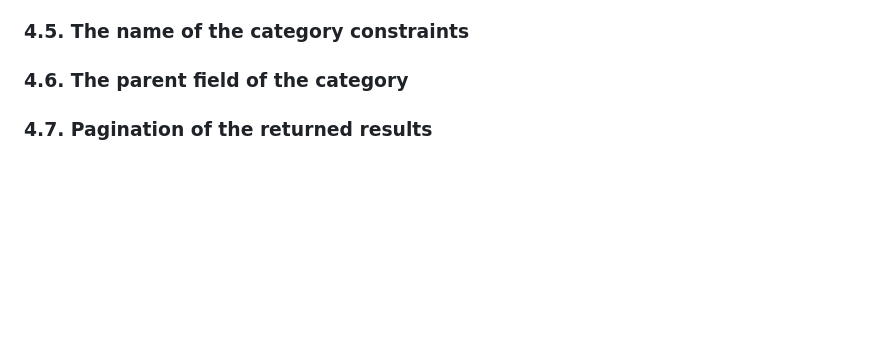
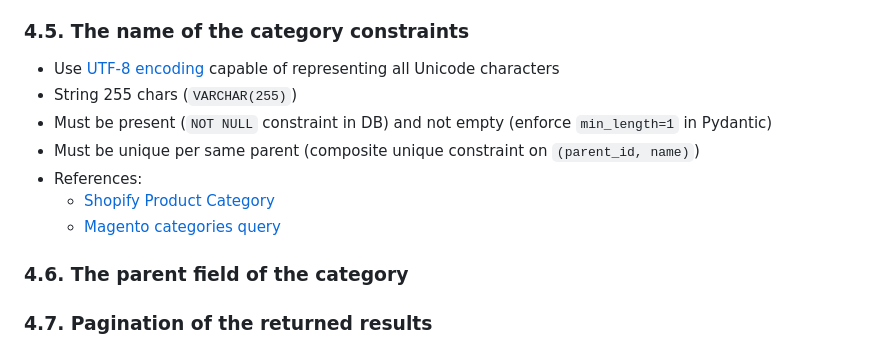
Before and after one commit to vlantonov/CommerceSystemDemo, a Markdown page: README.md, the part around the change. Drawn GitHub-style; blank space fills up the shorter version.

Commit message:
Category name constraints choice motivation

```diff
--- a/README.md
+++ b/README.md
@@ -89,6 +89,13 @@ The **FastAPI** was chosen:
    * [What is a SKU - and how does it help ecommerce sellers?](https://sell.amazon.com/es/blog/sku-definition-guide)
 
 ### 4.5. The name of the category constraints
+* Use [UTF-8 encoding](https://en.wikipedia.org/wiki/UTF-8) capable of representing all Unicode characters
+* String 255 chars (`VARCHAR(255)`)
+* Must be present (`NOT NULL` constraint in DB) and not empty (enforce `min_length=1` in Pydantic)
+* Must be unique per same parent (composite unique constraint on `(parent_id, name)`)
+* References:
+   * [Shopify Product Category](https://shopify.dev/docs/api/admin-graphql/latest/objects/ProductCategory)
+   * [Magento categories query](https://developer.adobe.com/commerce/webapi/graphql/schema/products/queries/categories/)
 
 ### 4.6. The parent field of the category
 
```
